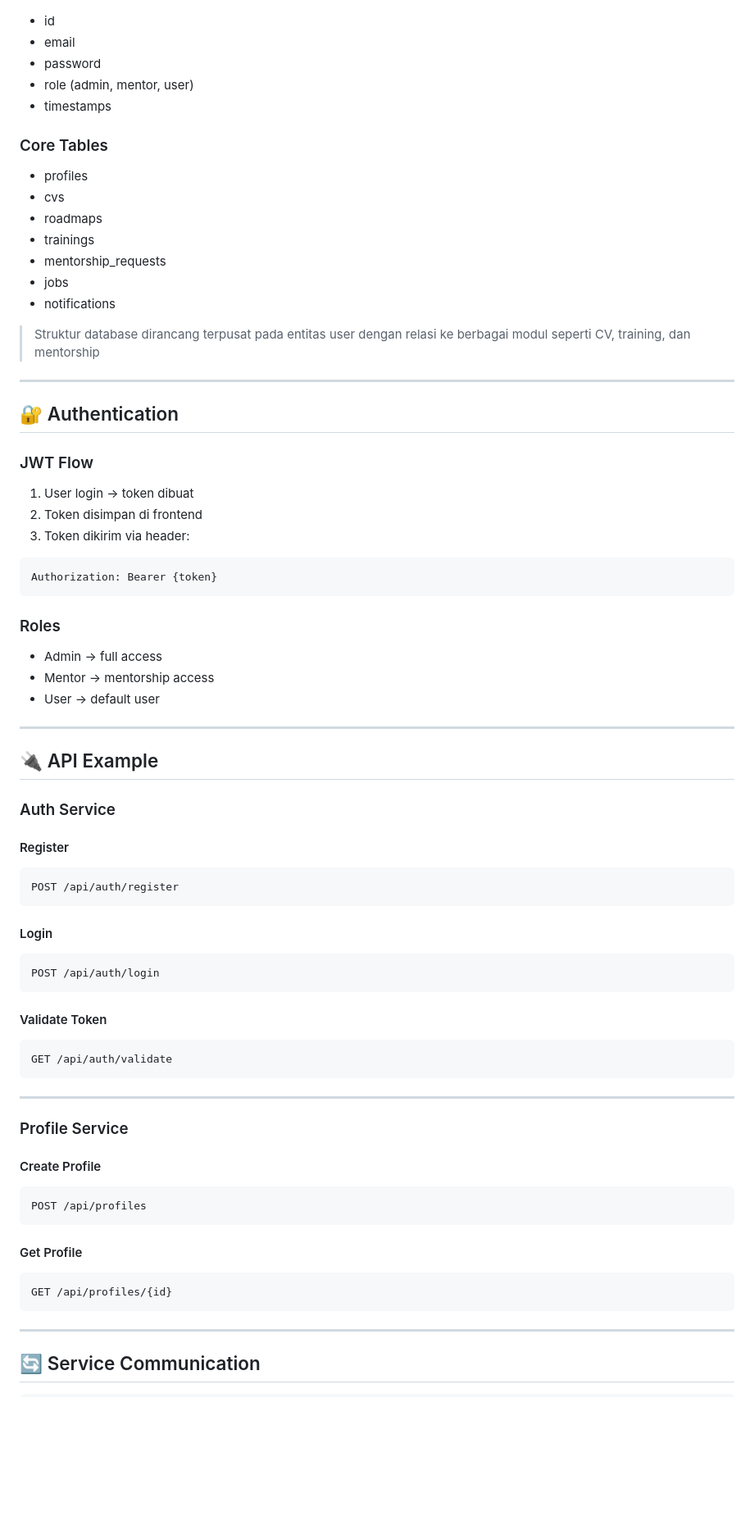
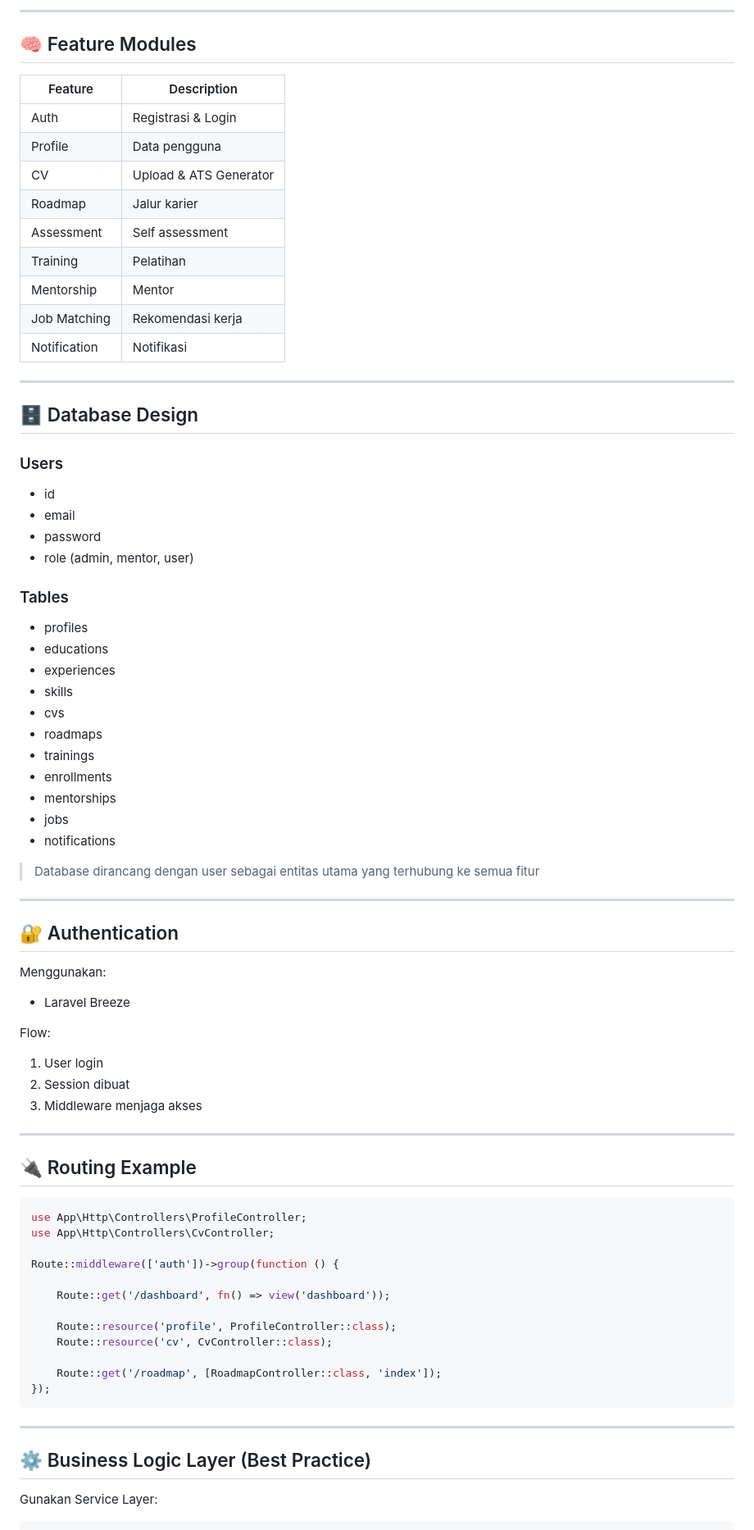
Before and after one commit to KelompokPPLA/HIRIFY-KELA, a Markdown page: README.md, the part around one of its changes. Shown at 82% size. GitHub-like rendering; blank space fills up the shorter version.

````diff
--- a/README.md
+++ b/README.md
@@ -173,84 +201,83 @@ npm run dev
+---
+
+## 🧠 Feature Modules
+
+| Feature      | Description            |
+| ------------ | ---------------------- |
+| Auth         | Registrasi & Login     |
+| Profile      | Data pengguna          |
+| CV           | Upload & ATS Generator |
+| Roadmap      | Jalur karier           |
+| Assessment   | Self assessment        |
+| Training     | Pelatihan              |
+| Mentorship   | Mentor                 |
+| Job Matching | Rekomendasi kerja      |
+| Notification | Notifikasi             |
+
+---
+
+## 🗄️ Database Design
+
+### Users
 
 * id
 * email
 * password
 * role (admin, mentor, user)
-* timestamps
 
-### Core Tables
+### Tables
 
 * profiles
+* educations
+* experiences
+* skills
 * cvs
 * roadmaps
 * trainings
-* mentorship_requests
+* enrollments
+* mentorships
 * jobs
 * notifications
 
-> Struktur database dirancang terpusat pada entitas user dengan relasi ke berbagai modul seperti CV, training, dan mentorship
+> Database dirancang dengan user sebagai entitas utama yang terhubung ke semua fitur
 
 ---
 
 ## 🔐 Authentication
 
-### JWT Flow
+Menggunakan:
 
-1. User login → token dibuat
-2. Token disimpan di frontend
-3. Token dikirim via header:
+* Laravel Breeze
 
-```
-Authorization: Bearer {token}
-```
+Flow:
 
-### Roles
-
-* Admin → full access
-* Mentor → mentorship access
-* User → default user
+1. User login
+2. Session dibuat
+3. Middleware menjaga akses
 
 ---
 
-## 🔌 API Example
+## 🔌 Routing Example
 
-### Auth Service
+```php
+use App\Http\Controllers\ProfileController;
+use App\Http\Controllers\CvController;
 
-#### Register
+Route::middleware(['auth'])->group(function () {
 
-```http
-POST /api/auth/register
-```
+    Route::get('/dashboard', fn() => view('dashboard'));
 
-#### Login
+    Route::resource('profile', ProfileController::class);
+    Route::resource('cv', CvController::class);
 
-```http
-POST /api/auth/login
-```
-
-#### Validate Token
-
-```http
-GET /api/auth/validate
+    Route::get('/roadmap', [RoadmapController::class, 'index']);
+});
 ```
 
 ---
 
-### Profile Service
+## ⚙️ Business Logic Layer (Best Practice)
 
-#### Create Profile
-
-```http
-POST /api/profiles
-```
-
-#### Get Profile
-
-```http
-GET /api/profiles/{id}
-```
-
----
-
-## 🔄 Service Communication
+Gunakan Service Layer:
 
 ```php
````
Also changed, not shown: other parts of README.md (+154 -203 lines).
